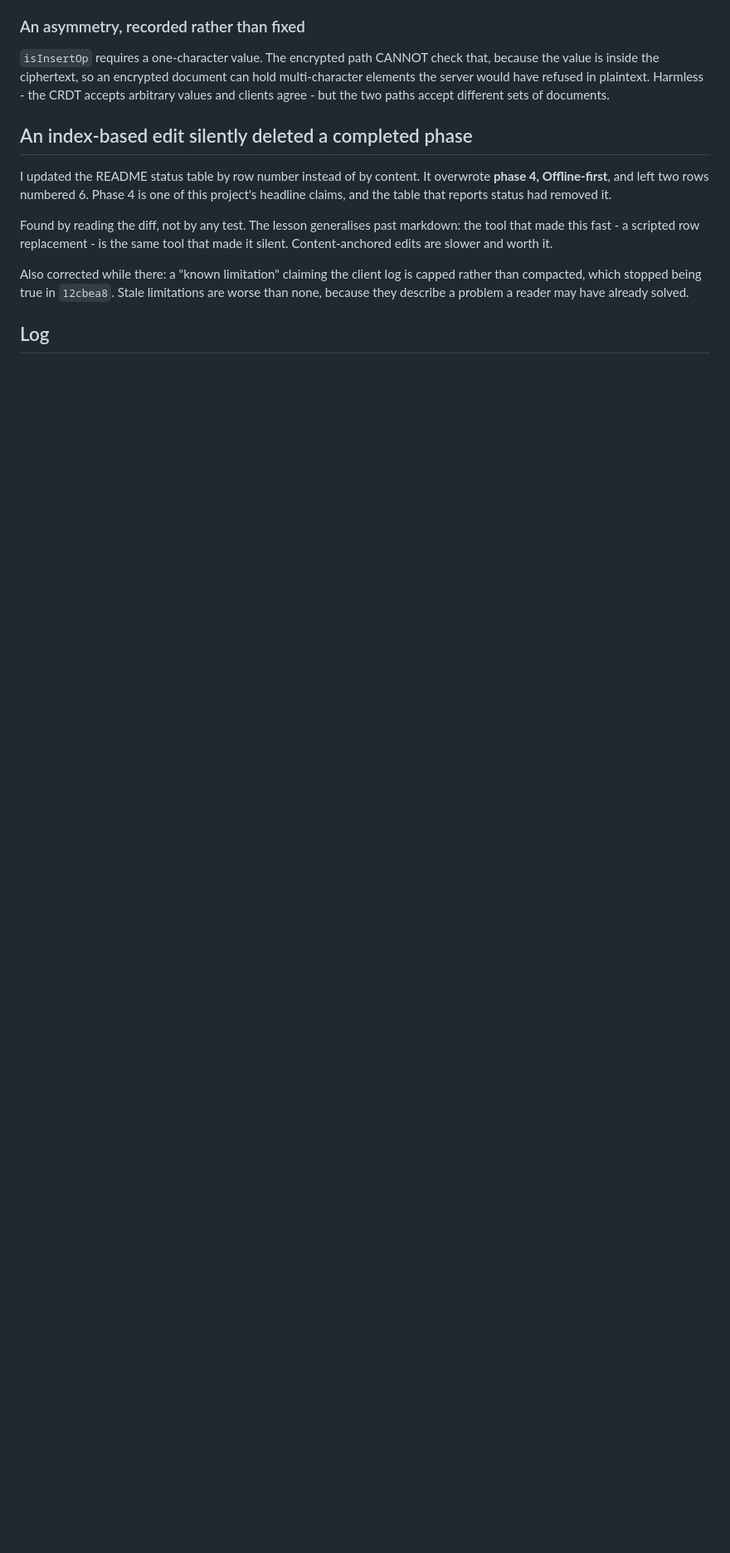
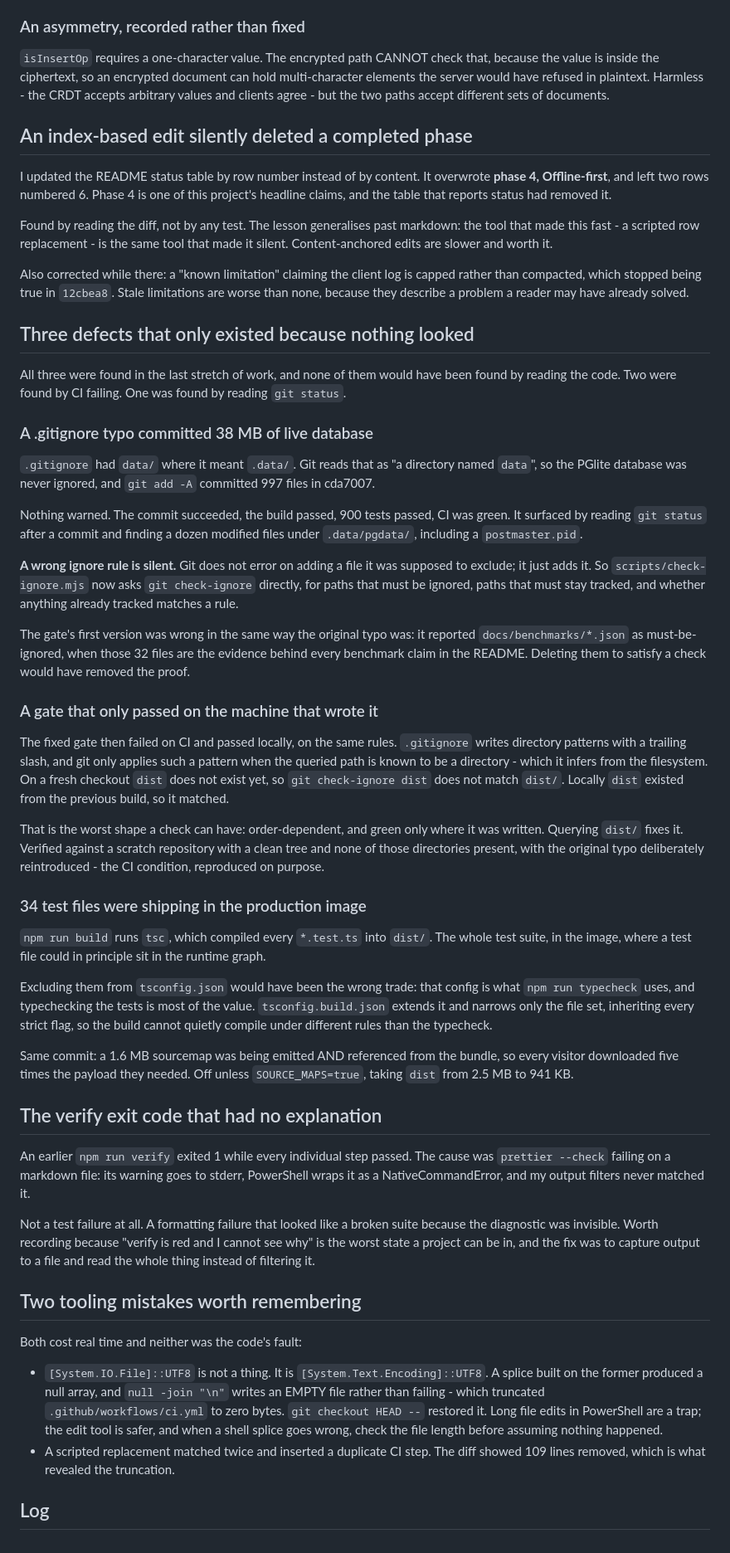
Before and after one commit to vibhavs015-droid/collab-editor, a Markdown page: NOTES.md, the part around the change. Shown at 83% size. Rendered like a GitHub page; blank space fills up the shorter version.

Commit message:
NOTES: the gitignore typo, the order-dependent gate, and two tooling mistakes

```diff
--- a/NOTES.md
+++ b/NOTES.md
@@ -1405,4 +1405,80 @@ Also corrected while there: a "known limitation" claiming the client log is capp
 than compacted, which stopped being true in `12cbea8`. Stale limitations are worse than
 none, because they describe a problem a reader may have already solved.
 
+## Three defects that only existed because nothing looked
+
+All three were found in the last stretch of work, and none of them would have been found by
+reading the code. Two were found by CI failing. One was found by reading `git status`.
+
+### A .gitignore typo committed 38 MB of live database
+
+`.gitignore` had `data/` where it meant `.data/`. Git reads that as "a directory named
+`data`", so the PGlite database was never ignored, and `git add -A` committed 997 files in
+cda7007.
+
+Nothing warned. The commit succeeded, the build passed, 900 tests passed, CI was green. It
+surfaced by reading `git status` after a commit and finding a dozen modified files under
+`.data/pgdata/`, including a `postmaster.pid`.
+
+**A wrong ignore rule is silent.** Git does not error on adding a file it was supposed to
+exclude; it just adds it. So `scripts/check-ignore.mjs` now asks `git check-ignore` directly,
+for paths that must be ignored, paths that must stay tracked, and whether anything already
+tracked matches a rule.
+
+The gate's first version was wrong in the same way the original typo was: it reported
+`docs/benchmarks/*.json` as must-be-ignored, when those 32 files are the evidence behind
+every benchmark claim in the README. Deleting them to satisfy a check would have removed the
+proof.
+
+### A gate that only passed on the machine that wrote it
+
+The fixed gate then failed on CI and passed locally, on the same rules. `.gitignore` writes
+directory patterns with a trailing slash, and git only applies such a pattern when the queried
+path is known to be a directory - which it infers from the filesystem. On a fresh checkout
+`dist` does not exist yet, so `git check-ignore dist` does not match `dist/`. Locally `dist`
+existed from the previous build, so it matched.
+
+That is the worst shape a check can have: order-dependent, and green only where it was
+written. Querying `dist/` fixes it. Verified against a scratch repository with a clean tree
+and none of those directories present, with the original typo deliberately reintroduced - the
+CI condition, reproduced on purpose.
+
+### 34 test files were shipping in the production image
+
+`npm run build` runs `tsc`, which compiled every `*.test.ts` into `dist/`. The whole test
+suite, in the image, where a test file could in principle sit in the runtime graph.
+
+Excluding them from `tsconfig.json` would have been the wrong trade: that config is what
+`npm run typecheck` uses, and typechecking the tests is most of the value. `tsconfig.build.json`
+extends it and narrows only the file set, inheriting every strict flag, so the build cannot
+quietly compile under different rules than the typecheck.
+
+Same commit: a 1.6 MB sourcemap was being emitted AND referenced from the bundle, so every
+visitor downloaded five times the payload they needed. Off unless `SOURCE_MAPS=true`, taking
+`dist` from 2.5 MB to 941 KB.
+
+## The verify exit code that had no explanation
+
+An earlier `npm run verify` exited 1 while every individual step passed. The cause was
+`prettier --check` failing on a markdown file: its warning goes to stderr, PowerShell wraps it
+as a NativeCommandError, and my output filters never matched it.
+
+Not a test failure at all. A formatting failure that looked like a broken suite because the
+diagnostic was invisible. Worth recording because "verify is red and I cannot see why" is the
+worst state a project can be in, and the fix was to capture output to a file and read the
+whole thing instead of filtering it.
+
+## Two tooling mistakes worth remembering
+
+Both cost real time and neither was the code's fault:
+
+- `[System.IO.File]::UTF8` is not a thing. It is `[System.Text.Encoding]::UTF8`. A splice
+  built on the former produced a null array, and `null -join "\n"` writes an EMPTY file
+  rather than failing - which truncated `.github/workflows/ci.yml` to zero bytes. `git
+checkout HEAD --` restored it. Long file edits in PowerShell are a trap; the edit tool is
+  safer, and when a shell splice goes wrong, check the file length before assuming nothing
+  happened.
+- A scripted replacement matched twice and inserted a duplicate CI step. The diff showed 109
+  lines removed, which is what revealed the truncation.
+
 ## Log
```
